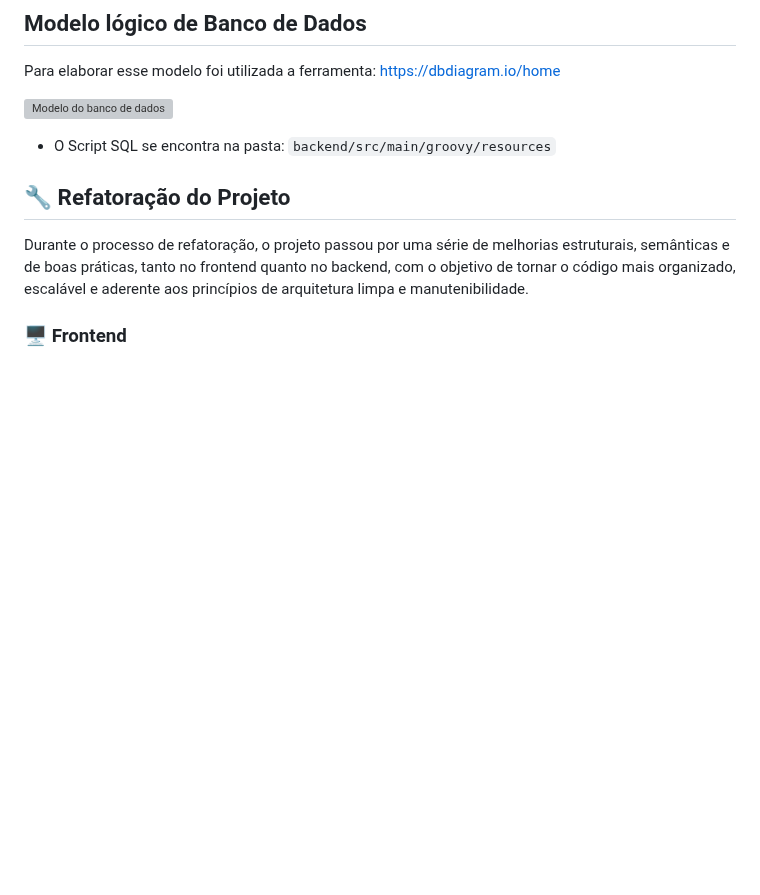
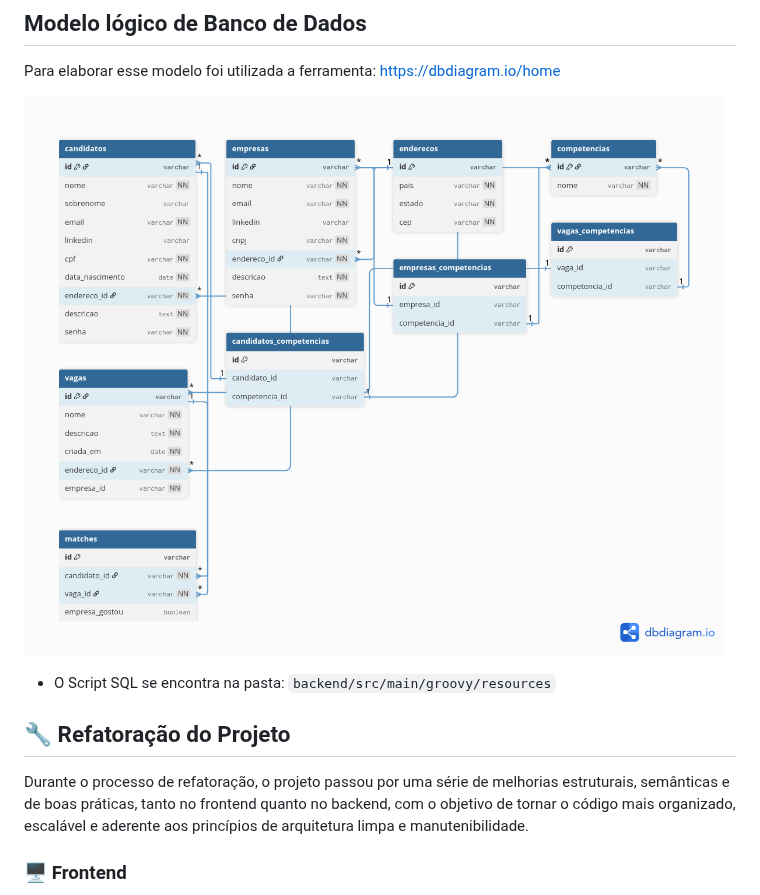
Before and after one commit to mclara831/Linketinder-Project, a Markdown page: README.md, the part around the change. Drawn GitHub-style; blank space fills up the shorter version; grey boxes are pictures that could not be loaded.

Commit message:
docs: atualiza o README do projeto

```diff
--- a/README.md
+++ b/README.md
@@ -79,7 +79,7 @@ Esse modelo garante que:
 ## Modelo lógico de Banco de Dados
 Para elaborar esse modelo foi utilizada a ferramenta: https://dbdiagram.io/home
 
-![Modelo do banco de dados](Linketinder-Project_Match.png)
+![Modelo do banco de dados](docs/Linketinder-Project_Match.png)
 
 - O Script SQL se encontra na pasta: `backend/src/main/groovy/resources`
 
```
